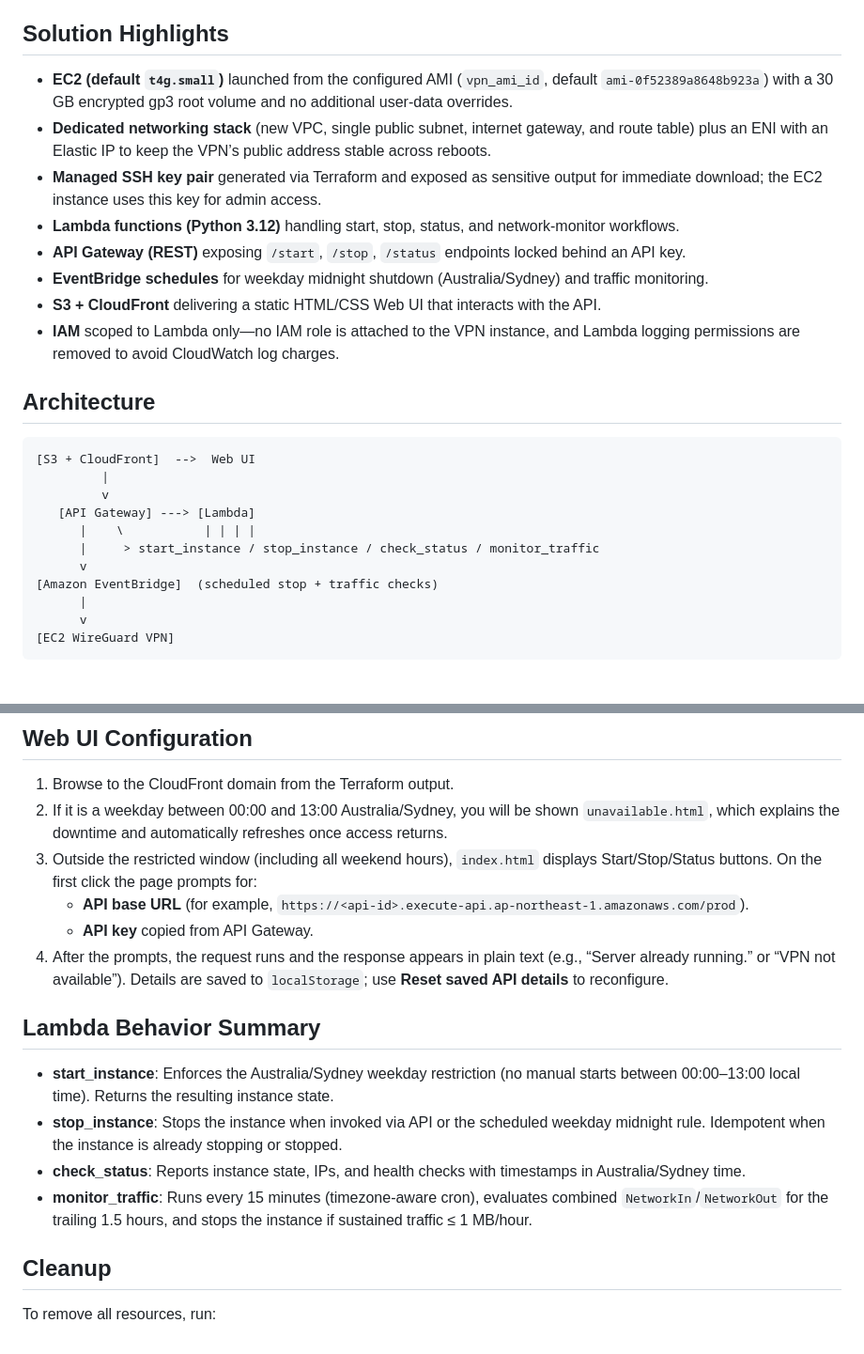
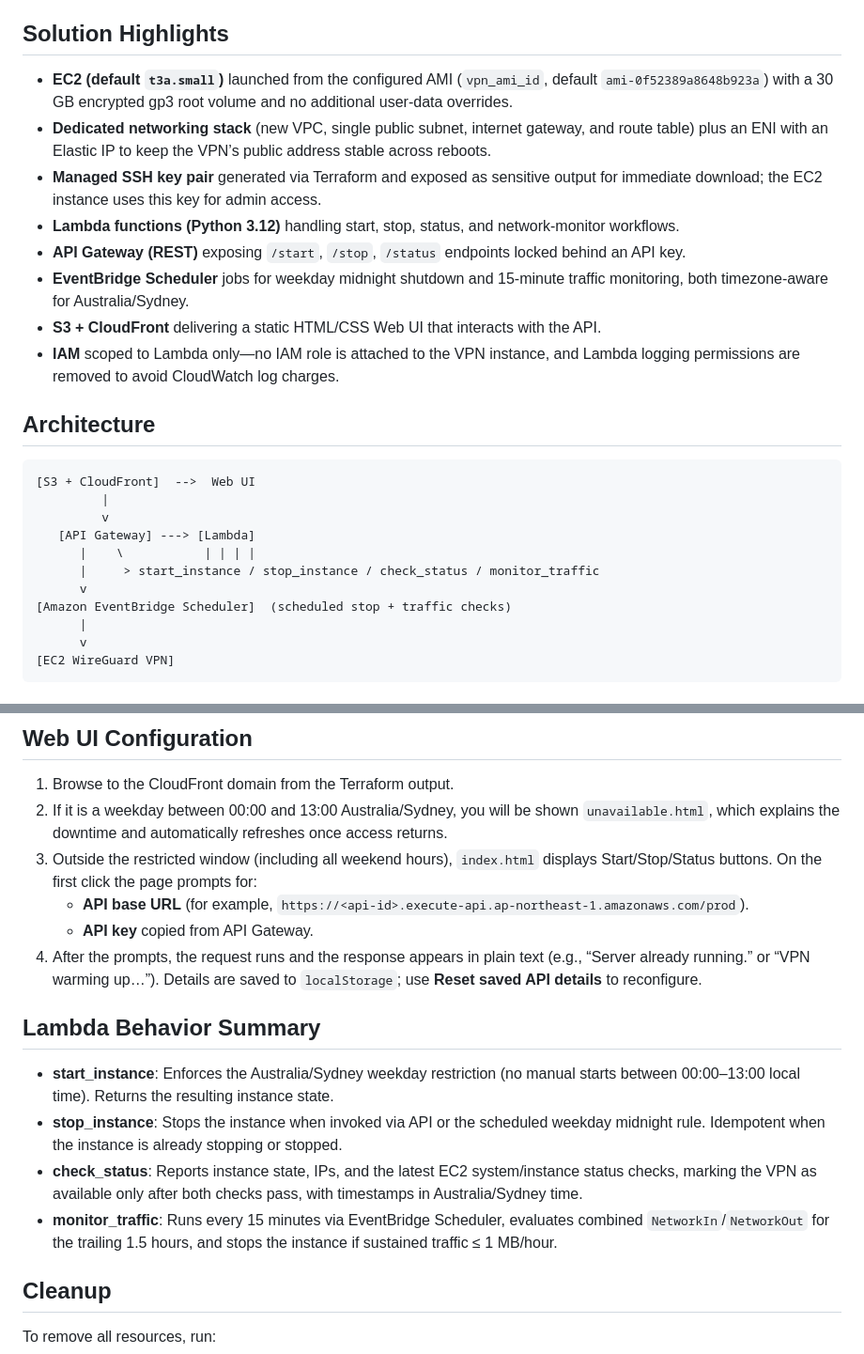
Before and after one commit to Jun-engineer/vpn-server, a Markdown page: README.md, 2 parts joined by grey strips. Shown: that part at 94% size. Rendered like a GitHub page.

```diff
--- a/README.md
+++ b/README.md
@@ -3,12 +3,12 @@
 This repository provisions an AWS-based automation stack that runs a WireGuard VPN server in the Tokyo region and exposes a lightweight Web UI for controlled start, stop, and monitoring operations. Terraform creates every AWS resource, while Lambda functions implement the control logic that enforces weekday restrictions and low-traffic shutdowns.
 
 ## Solution Highlights
-- **EC2 (default `t4g.small`)** launched from the configured AMI (`vpn_ami_id`, default `ami-0f52389a8648b923a`) with a 30 GB encrypted gp3 root volume and no additional user-data overrides.
+- **EC2 (default `t3a.small`)** launched from the configured AMI (`vpn_ami_id`, default `ami-0f52389a8648b923a`) with a 30 GB encrypted gp3 root volume and no additional user-data overrides.
 - **Dedicated networking stack** (new VPC, single public subnet, internet gateway, and route table) plus an ENI with an Elastic IP to keep the VPN’s public address stable across reboots.
 - **Managed SSH key pair** generated via Terraform and exposed as sensitive output for immediate download; the EC2 instance uses this key for admin access.
 - **Lambda functions (Python 3.12)** handling start, stop, status, and network-monitor workflows.
 - **API Gateway (REST)** exposing `/start`, `/stop`, `/status` endpoints locked behind an API key.
-- **EventBridge schedules** for weekday midnight shutdown (Australia/Sydney) and traffic monitoring.
+- **EventBridge Scheduler** jobs for weekday midnight shutdown and 15-minute traffic monitoring, both timezone-aware for Australia/Sydney.
 - **S3 + CloudFront** delivering a static HTML/CSS Web UI that interacts with the API.
 - **IAM** scoped to Lambda only—no IAM role is attached to the VPN instance, and Lambda logging permissions are removed to avoid CloudWatch log charges.
 
@@ -21,7 +21,7 @@ This repository provisions an AWS-based automation stack that runs a WireGuard V
       |    \           | | | |
       |     > start_instance / stop_instance / check_status / monitor_traffic
       v
-[Amazon EventBridge]  (scheduled stop + traffic checks)
+[Amazon EventBridge Scheduler]  (scheduled stop + traffic checks)
       |
       v
 [EC2 WireGuard VPN]
@@ -87,13 +87,13 @@ web/                  # Static assets for the Web UI served via CloudFront
 3. Outside the restricted window (including all weekend hours), `index.html` displays Start/Stop/Status buttons. On the first click the page prompts for:
    - **API base URL** (for example, `https://<api-id>.execute-api.ap-northeast-1.amazonaws.com/prod`).
    - **API key** copied from API Gateway.
-4. After the prompts, the request runs and the response appears in plain text (e.g., “Server already running.” or “VPN not available”). Details are saved to `localStorage`; use **Reset saved API details** to reconfigure.
+4. After the prompts, the request runs and the response appears in plain text (e.g., “Server already running.” or “VPN warming up…”). Details are saved to `localStorage`; use **Reset saved API details** to reconfigure.
 
 ## Lambda Behavior Summary
 - **start_instance**: Enforces the Australia/Sydney weekday restriction (no manual starts between 00:00–13:00 local time). Returns the resulting instance state.
 - **stop_instance**: Stops the instance when invoked via API or the scheduled weekday midnight rule. Idempotent when the instance is already stopping or stopped.
-- **check_status**: Reports instance state, IPs, and health checks with timestamps in Australia/Sydney time.
-- **monitor_traffic**: Runs every 15 minutes (timezone-aware cron), evaluates combined `NetworkIn`/`NetworkOut` for the trailing 1.5 hours, and stops the instance if sustained traffic ≤ 1 MB/hour.
+- **check_status**: Reports instance state, IPs, and the latest EC2 system/instance status checks, marking the VPN as available only after both checks pass, with timestamps in Australia/Sydney time.
+- **monitor_traffic**: Runs every 15 minutes via EventBridge Scheduler, evaluates combined `NetworkIn`/`NetworkOut` for the trailing 1.5 hours, and stops the instance if sustained traffic ≤ 1 MB/hour.
 
 ## Cleanup
 To remove all resources, run:
```
